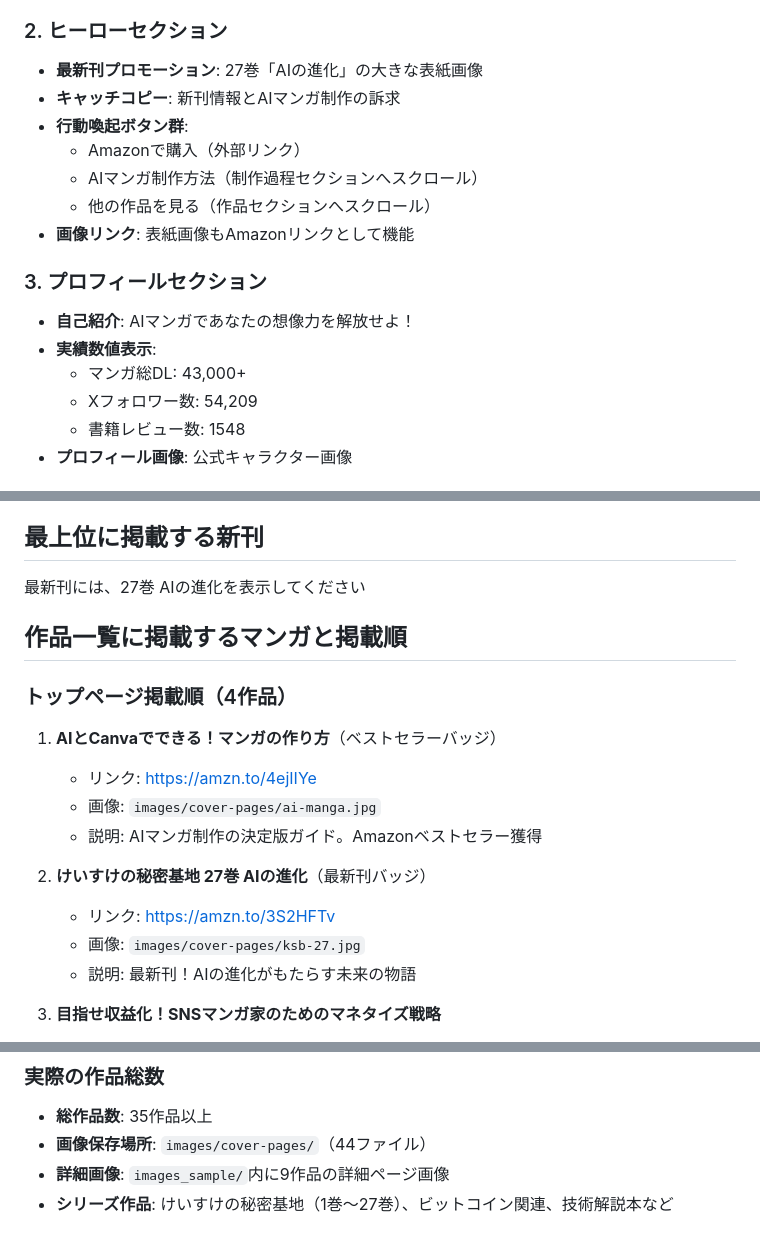
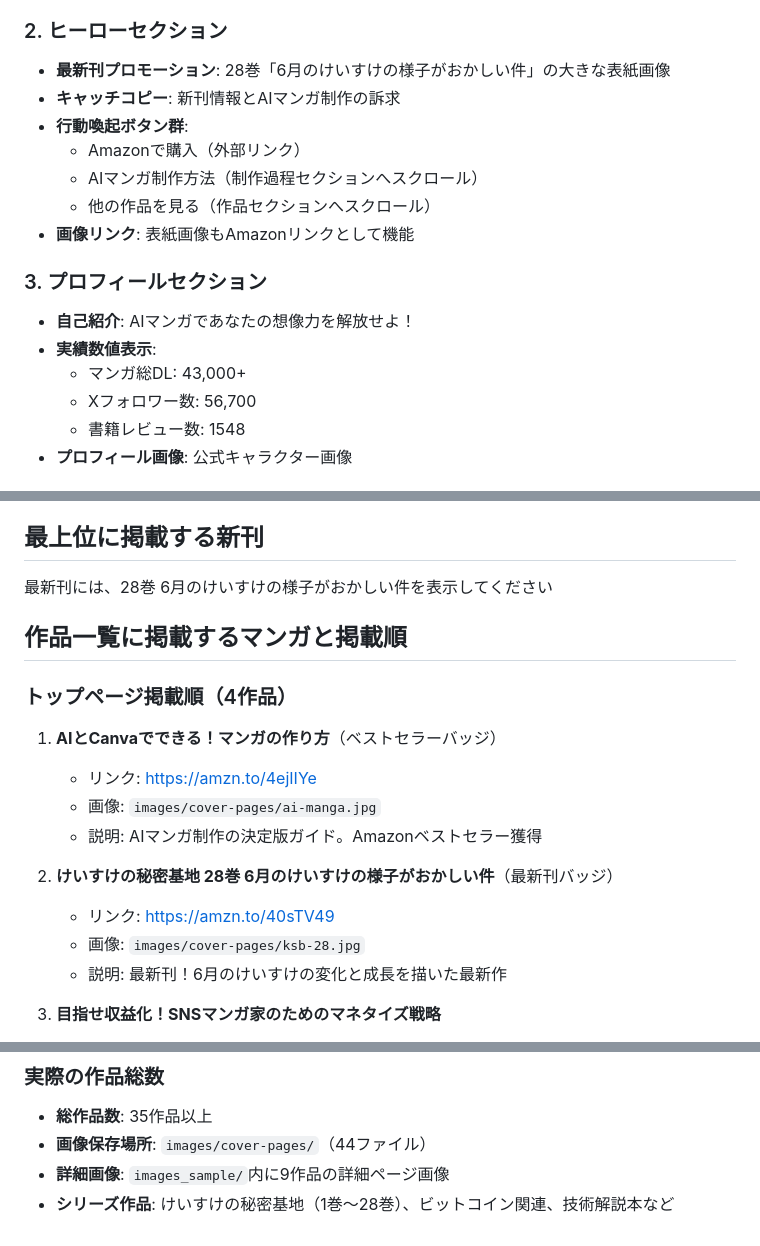
Before and after one commit to tejastice/kei31, a Markdown page: requirements.md, 3 parts joined by grey strips. Rendered like a GitHub page.

Commit message:
Update requirements.md to reflect 28th volume and current stats
- Update hero section promotion to volume 28 "6月のけいすけの様子がおかしい件"
- Update follower count from 54,209 to 56,700 in profile requirements
- Update featured work from volume 27 to volume 28 with new Amazon link
- Update series range from 1-27 volumes to 1-28 volumes
- Ensure requirements documentation matches current implementation

🤖 Generated with [Claude Code](https://claude.ai/code)

Co-Authored-By: Claude <noreply@anthropic.com>

```diff
--- a/requirements.md
+++ b/requirements.md
@@ -14,7 +14,7 @@
 - **レスポンシブ対応**: モバイル時のハンバーガーメニュー（必要に応じて）
 
 ### 2. ヒーローセクション
-- **最新刊プロモーション**: 27巻「AIの進化」の大きな表紙画像
+- **最新刊プロモーション**: 28巻「6月のけいすけの様子がおかしい件」の大きな表紙画像
 - **キャッチコピー**: 新刊情報とAIマンガ制作の訴求
 - **行動喚起ボタン群**:
   - Amazonで購入（外部リンク）
@@ -26,7 +26,7 @@
 - **自己紹介**: AIマンガであなたの想像力を解放せよ！
 - **実績数値表示**:
   - マンガ総DL: 43,000+
-  - Xフォロワー数: 54,209
+  - Xフォロワー数: 56,700
   - 書籍レビュー数: 1548
 - **プロフィール画像**: 公式キャラクター画像
 
@@ -267,7 +267,7 @@
 
 
 ## 最上位に掲載する新刊
-最新刊には、27巻 AIの進化を表示してください
+最新刊には、28巻 6月のけいすけの様子がおかしい件を表示してください
 
 
 ## 作品一覧に掲載するマンガと掲載順
@@ -278,10 +278,10 @@
    - 画像: `images/cover-pages/ai-manga.jpg`
    - 説明: AIマンガ制作の決定版ガイド。Amazonベストセラー獲得
 
-2. **けいすけの秘密基地 27巻 AIの進化**（最新刊バッジ）
-   - リンク: https://amzn.to/3S2HFTv
-   - 画像: `images/cover-pages/ksb-27.jpg`
-   - 説明: 最新刊！AIの進化がもたらす未来の物語
+2. **けいすけの秘密基地 28巻 6月のけいすけの様子がおかしい件**（最新刊バッジ）
+   - リンク: https://amzn.to/40sTV49
+   - 画像: `images/cover-pages/ksb-28.jpg`
+   - 説明: 最新刊！6月のけいすけの変化と成長を描いた最新作
 
 3. **目指せ収益化！SNSマンガ家のためのマネタイズ戦略**
    - リンク: https://amzn.to/3TLVaYS
@@ -297,4 +297,4 @@
 - **総作品数**: 35作品以上
 - **画像保存場所**: `images/cover-pages/`（44ファイル）
 - **詳細画像**: `images_sample/`内に9作品の詳細ページ画像
-- **シリーズ作品**: けいすけの秘密基地（1巻〜27巻）、ビットコイン関連、技術解説本など
+- **シリーズ作品**: けいすけの秘密基地（1巻〜28巻）、ビットコイン関連、技術解説本など
```
